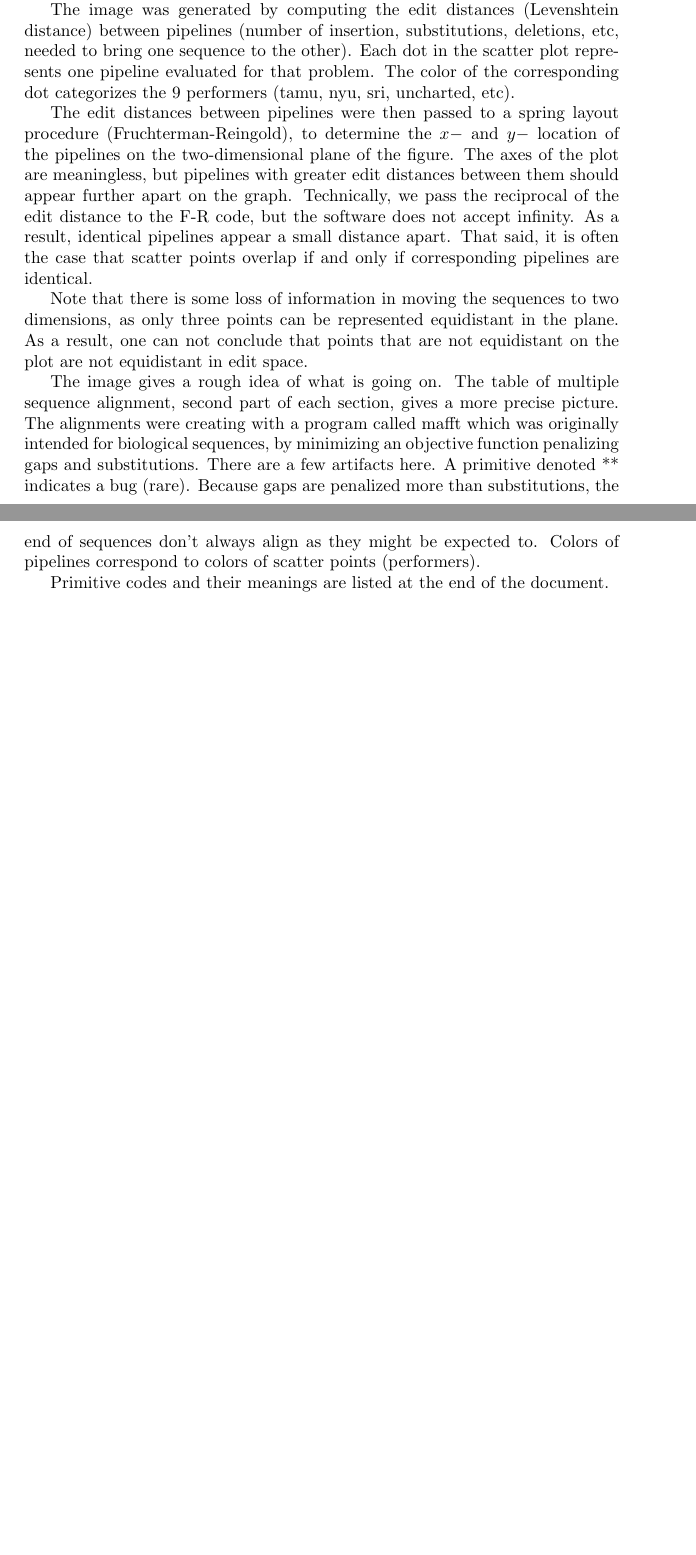
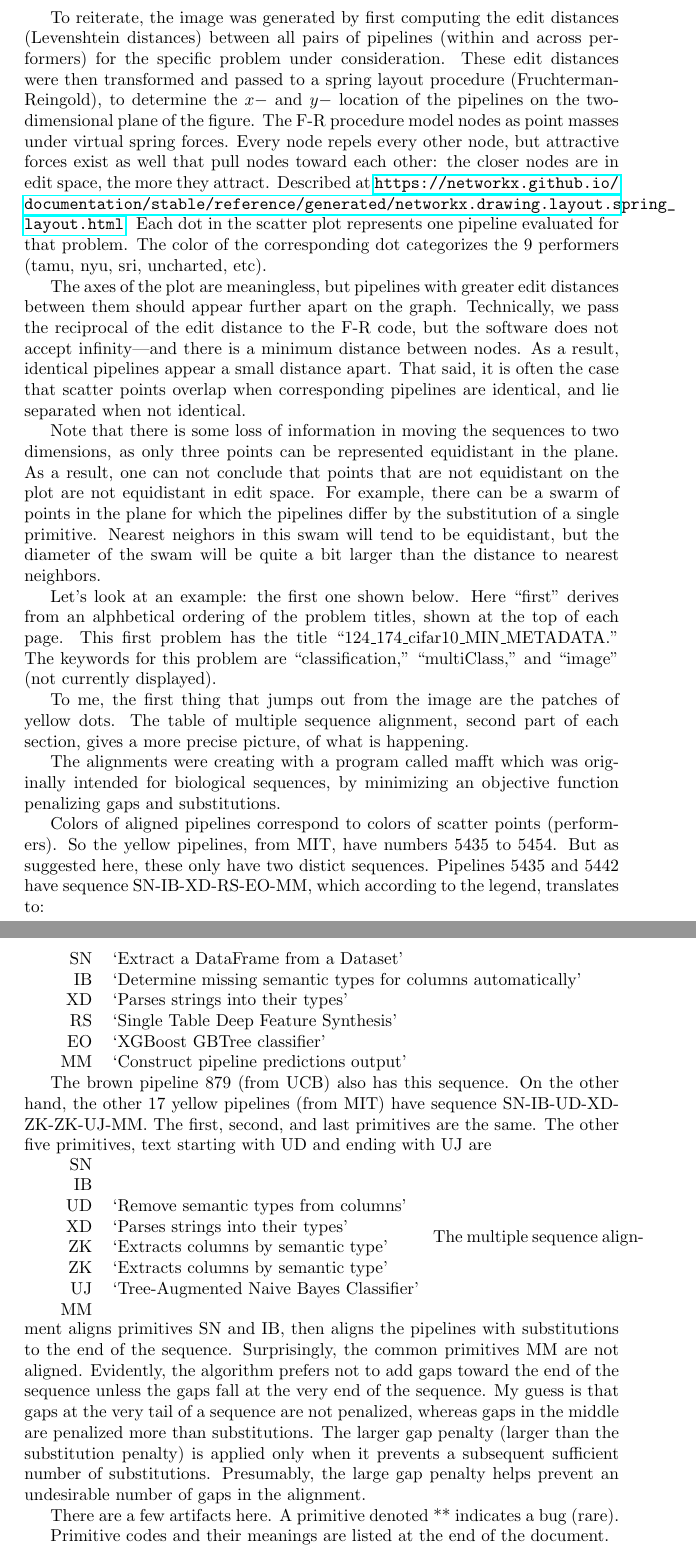
Before and after one commit to seancarverphd/d3m-sequences, a LaTeX document (writeup/pipelines_in_problems.tex): two parts of pages 1 and 2 of 2 before the commit and two parts of pages 2 and 3 of 3 after it, joined at a grey line, cut so that both start at the same text, the shorter picture padded with empty space. Compiled offline with pdfLaTeX.

Commit message:
Making progress on writeup

```diff
--- a/writeup/pipelines_in_problems.tex
+++ b/writeup/pipelines_in_problems.tex
@@ -19,8 +32,2 @@ the page.  There are two parts to each section: an image showing
-``distances'' between primitives, and a table, showing primitives in a
-multiple alignment.
+Our data comes from the Winter 2020 Evaluation of the D3M project.
 
-The image was generated by computing the edit distances (Levenshtein
-distance) between pipelines (number of insertion, substitutions,
-deletions, etc, needed to bring one sequence to the other).  Each dot
-in the scatter plot represents one pipeline evaluated for that
-problem.  The color of the corresponding dot categorizes the 9
@@ -27,30 +52,99 @@ problem.  The color of the corresponding dot categorizes the 9
+To reiterate, the image was generated by first computing the edit
+distances (Levenshtein distances) between all pairs of pipelines
+(within and across performers) for the specific problem under
+consideration.  These edit distances were then transformed and passed
+to a spring layout procedure (Fruchterman-Reingold), to determine the
+$x-$ and $y-$ location of the pipelines on the two-dimensional plane
+of the figure.  The F-R procedure model nodes as point masses under
+virtual spring forces.  Every node repels every other node, but
+attractive forces exist as well that pull nodes toward each other: the
+closer nodes are in edit space, the more they attract.  Described at
+\url{https://networkx.github.io/documentation/stable/reference/generated/networkx.drawing.layout.spring_layout.html}{}.
+Each dot in the scatter plot represents one pipeline evaluated for
+that problem.  The color of the corresponding dot categorizes the 9
 performers (tamu, nyu, sri, uncharted, etc).
 
-The edit distances between pipelines were then passed to a spring
-layout procedure (Fruchterman-Reingold), to determine the $x-$ and
-$y-$ location of the pipelines on the two-dimensional plane of the
-figure.  The axes of the plot are meaningless, but pipelines with
-greater edit distances between them should appear further apart on the
-graph.  Technically, we pass the reciprocal of the edit distance to
-the F-R code, but the software does not accept infinity.  As a result,
-identical pipelines appear a small distance apart.  That said, it is
-often the case that scatter points overlap if and only if
-corresponding pipelines are identical.
+
+The axes of the plot are meaningless, but pipelines with greater edit
+distances between them should appear further apart on the graph.
+Technically, we pass the reciprocal of the edit distance to the F-R
+code, but the software does not accept infinity---and there is a
+minimum distance between nodes.  As a result, identical pipelines
+appear a small distance apart.  That said, it is often the case that
+scatter points overlap when corresponding pipelines are identical, and
+lie separated when not identical.
 
 Note that there is some loss of information in moving the sequences to
 two dimensions, as only three points can be represented equidistant in
 the plane.  As a result, one can not conclude that points that are not
-equidistant on the plot are not equidistant in edit space.
+equidistant on the plot are not equidistant in edit space.  For
+example, there can be a swarm of points in the plane for which the
+pipelines differ by the substitution of a single primitive.  Nearest
+neighors in this swam will tend to be equidistant, but the diameter of
+the swam will be quite a bit larger than the distance to nearest
+neighbors.
 
-The image gives a rough idea of what is going on.  The table of
-multiple sequence alignment, second part of each section, gives a more
-precise picture.  The alignments were creating with a program called
-mafft which was originally intended for biological sequences, by
-minimizing an objective function penalizing gaps and substitutions.
-There are a few artifacts here.  A primitive denoted ** indicates a bug
-(rare).  Because gaps are penalized more than substitutions, the end
-of sequences don't always align as they might be expected to.  Colors
-of pipelines correspond to colors of scatter points (performers).
+Let's look at an example: the first one shown below.  Here ``first''
+derives from an alphbetical ordering of the problem titles, shown at
+the top of each page.  This first problem has the title
+``124\_174\_cifar10\_MIN\_METADATA.''  The keywords for this problem
+are ``classification,'' ``multiClass,'' and ``image'' (not currently
+displayed).
+
+To me, the first thing that jumps out from the image are the patches
+of yellow dots.  The table of multiple sequence alignment, second part
+of each section, gives a more precise picture, of what is happening.
+
+The alignments were creating with a program called mafft which was
+originally intended for biological sequences, by minimizing an
+objective function penalizing gaps and substitutions.
+
+Colors of aligned pipelines correspond to colors of scatter points
+(performers).  So the yellow pipelines, from MIT, have numbers 5435 to
+5454.  But as suggested here, these only have two distict sequences.
+Pipelines 5435 and 5442 have sequence SN-IB-XD-RS-EO-MM, which
+according to the legend, translates to:
+
+\begin{tabular}{rl}
+SN & `Extract a DataFrame from a Dataset' \\
+IB & `Determine missing semantic types for columns automatically' \\
+XD & `Parses strings into their types' \\
+RS & `Single Table Deep Feature Synthesis' \\
+EO & `XGBoost GBTree classifier' \\
+MM & `Construct pipeline predictions output'
+\end{tabular}
+
+The brown pipeline 879 (from UCB) also has this sequence.  On the
+other hand, the other 17 yellow pipelines (from MIT) have sequence
+SN-IB-UD-XD-ZK-ZK-UJ-MM.  The first, second, and last primitives are
+the same.  The other five primitives, text starting with UD and ending with
+UJ are
+
+\begin{tabular}{rl}
+  SN & \\
+  IB & \\
+UD & `Remove semantic types from columns' \\
+XD & `Parses strings into their types' \\
+ZK & `Extracts columns by semantic type' \\
+ZK & `Extracts columns by semantic type' \\
+UJ & `Tree-Augmented Naive Bayes Classifier' \\
+MM &
+\end{tabular}
+The multiple sequence alignment aligns primitives SN and IB, then
+aligns the pipelines with substitutions to the end of the sequence.
+Surprisingly, the common primitives MM are not aligned.  Evidently,
+the algorithm prefers not to add gaps toward the end of the sequence
+unless the gaps fall at the very end of the sequence.  My guess is
+that gaps at the very tail of a sequence are not penalized, whereas
+gaps in the middle are penalized more than substitutions.  The larger
+gap penalty (larger than the substitution penalty) is applied only
+when it prevents a subsequent sufficient number of substitutions.
+Presumably, the large gap penalty helps prevent an undesirable number
+of gaps in the alignment.
+
+
+There are a few artifacts here.  A primitive denoted ** indicates a
+bug (rare).
 
 Primitive codes and their meanings are listed at the end of the document.
 
```
Also changed, not shown: writeup/pipelines_in_problems.tex (53 more changed lines), 1 other file.
